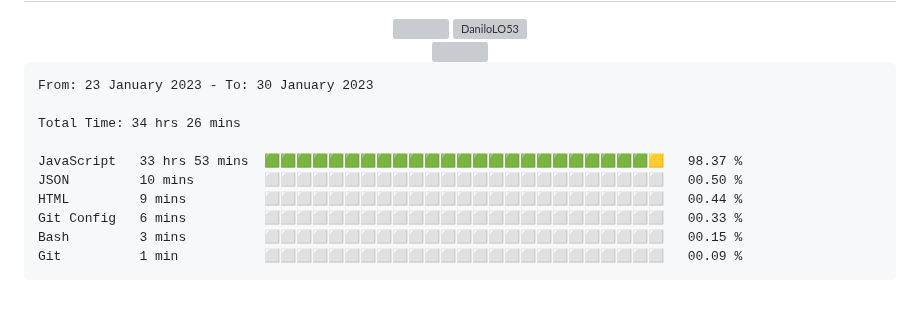
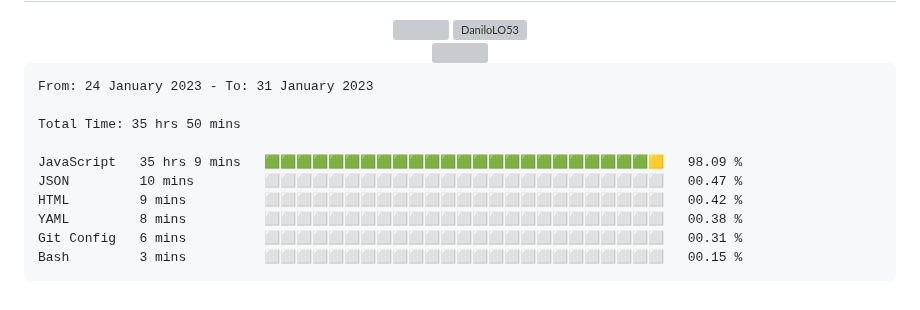
Before and after one commit to DaniloLO53/DaniloLO53, a Markdown page: README.md, the part around the change. Drawn GitHub-style; grey boxes are pictures that could not be loaded.

Commit message:
Updated waka-readme graph with new metrics

````diff
--- a/README.md
+++ b/README.md
@@ -89,16 +89,16 @@
 <!--START_SECTION:waka-->
 
 ```text
-From: 23 January 2023 - To: 30 January 2023
+From: 24 January 2023 - To: 31 January 2023
 
-Total Time: 34 hrs 26 mins
+Total Time: 35 hrs 50 mins
 
-JavaScript   33 hrs 53 mins  🟩🟩🟩🟩🟩🟩🟩🟩🟩🟩🟩🟩🟩🟩🟩🟩🟩🟩🟩🟩🟩🟩🟩🟩🟨   98.37 %
-JSON         10 mins         ⬜⬜⬜⬜⬜⬜⬜⬜⬜⬜⬜⬜⬜⬜⬜⬜⬜⬜⬜⬜⬜⬜⬜⬜⬜   00.50 %
-HTML         9 mins          ⬜⬜⬜⬜⬜⬜⬜⬜⬜⬜⬜⬜⬜⬜⬜⬜⬜⬜⬜⬜⬜⬜⬜⬜⬜   00.44 %
-Git Config   6 mins          ⬜⬜⬜⬜⬜⬜⬜⬜⬜⬜⬜⬜⬜⬜⬜⬜⬜⬜⬜⬜⬜⬜⬜⬜⬜   00.33 %
+JavaScript   35 hrs 9 mins   🟩🟩🟩🟩🟩🟩🟩🟩🟩🟩🟩🟩🟩🟩🟩🟩🟩🟩🟩🟩🟩🟩🟩🟩🟨   98.09 %
+JSON         10 mins         ⬜⬜⬜⬜⬜⬜⬜⬜⬜⬜⬜⬜⬜⬜⬜⬜⬜⬜⬜⬜⬜⬜⬜⬜⬜   00.47 %
+HTML         9 mins          ⬜⬜⬜⬜⬜⬜⬜⬜⬜⬜⬜⬜⬜⬜⬜⬜⬜⬜⬜⬜⬜⬜⬜⬜⬜   00.42 %
+YAML         8 mins          ⬜⬜⬜⬜⬜⬜⬜⬜⬜⬜⬜⬜⬜⬜⬜⬜⬜⬜⬜⬜⬜⬜⬜⬜⬜   00.38 %
+Git Config   6 mins          ⬜⬜⬜⬜⬜⬜⬜⬜⬜⬜⬜⬜⬜⬜⬜⬜⬜⬜⬜⬜⬜⬜⬜⬜⬜   00.31 %
 Bash         3 mins          ⬜⬜⬜⬜⬜⬜⬜⬜⬜⬜⬜⬜⬜⬜⬜⬜⬜⬜⬜⬜⬜⬜⬜⬜⬜   00.15 %
-Git          1 min           ⬜⬜⬜⬜⬜⬜⬜⬜⬜⬜⬜⬜⬜⬜⬜⬜⬜⬜⬜⬜⬜⬜⬜⬜⬜   00.09 %
 ```
 
 <!--END_SECTION:waka-->
````
